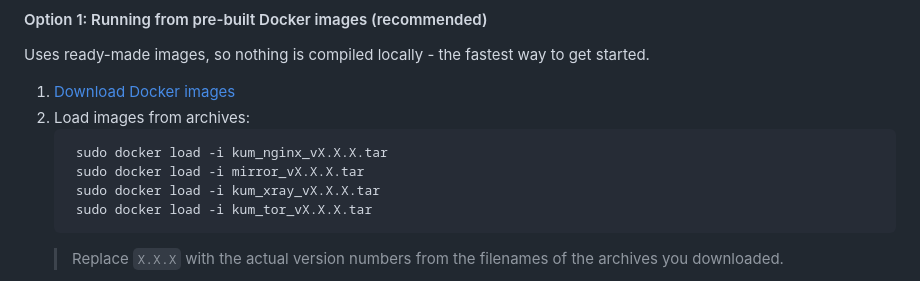
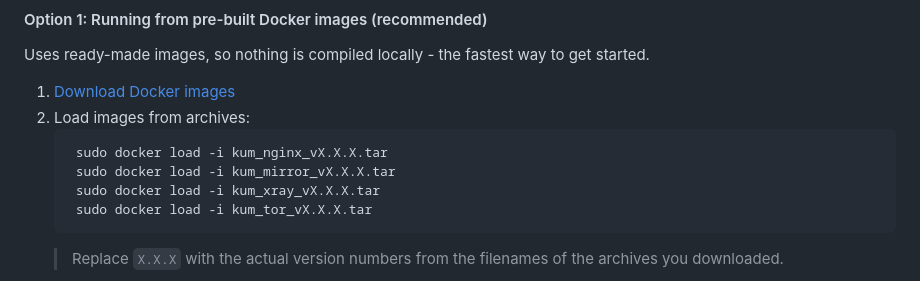
Before and after one commit to cnekTep/kerio-updates-mirror, a Markdown page: README.md, the part around the change. Drawn GitHub-style.

Commit message:
docs: update mirror image name

````diff
--- a/README.md
+++ b/README.md
@@ -86,7 +86,7 @@ Uses ready-made images, so nothing is compiled locally - the fastest way to get
 2. Load images from archives:
    ```bash
     sudo docker load -i kum_nginx_vX.X.X.tar
-    sudo docker load -i mirror_vX.X.X.tar
+    sudo docker load -i kum_mirror_vX.X.X.tar
     sudo docker load -i kum_xray_vX.X.X.tar
     sudo docker load -i kum_tor_vX.X.X.tar
    ```
````
Also changed, not shown: docs/ru/README.ru.md (+1 -1 lines).
